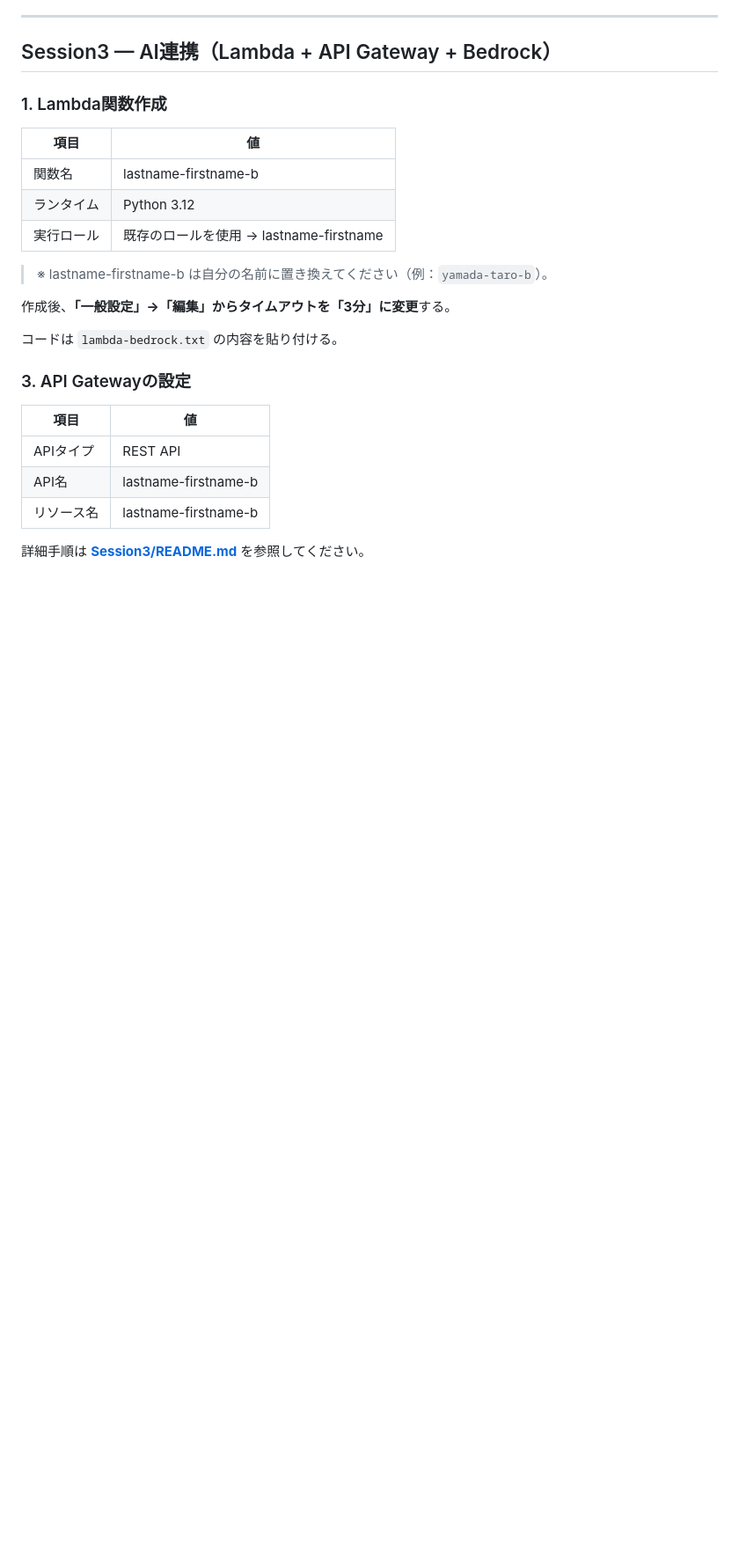
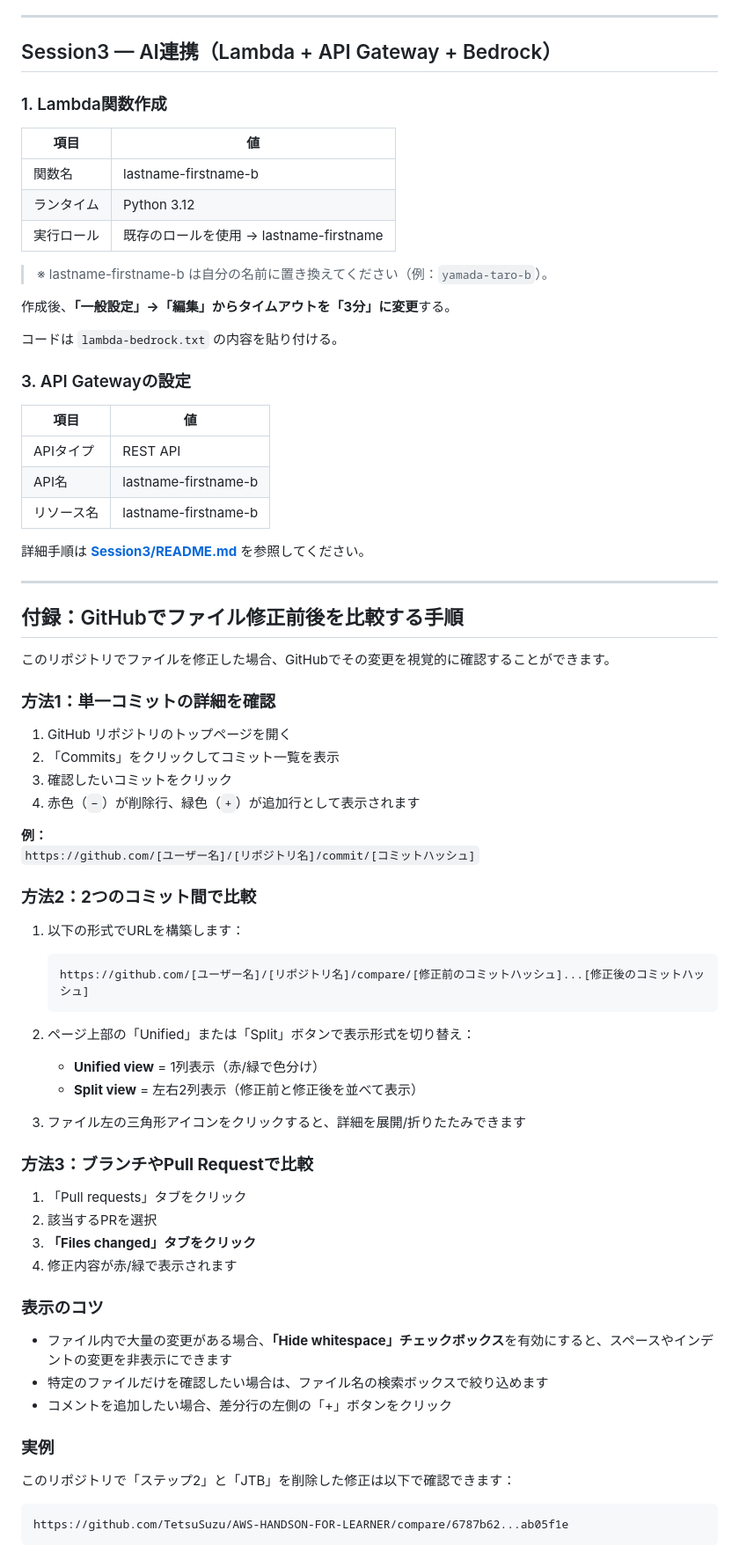
Before and after one commit to TetsuSuzu/AWS-HANDSON-FOR-LEARNER, a Markdown page: README.md, the part around the change. Shown at 88% size. Drawn GitHub-style; blank space fills up the shorter version.

Commit message:
Add appendix: GitHub file comparison procedure

````diff
--- a/README.md
+++ b/README.md
@@ -135,3 +135,53 @@
 | リソース名 | <font color="red">lastname-firstname-b</font> |
 
 詳細手順は **[Session3/README.md](Session3/README.md)** を参照してください。
+
+---
+
+## 付録：GitHubでファイル修正前後を比較する手順
+
+このリポジトリでファイルを修正した場合、GitHubでその変更を視覚的に確認することができます。
+
+### **方法1：単一コミットの詳細を確認**
+
+1. GitHub リポジトリのトップページを開く
+2. 「Commits」をクリックしてコミット一覧を表示
+3. 確認したいコミットをクリック
+4. 赤色（`−`）が削除行、緑色（`+`）が追加行として表示されます
+
+**例：**
+`https://github.com/[ユーザー名]/[リポジトリ名]/commit/[コミットハッシュ]`
+
+### **方法2：2つのコミット間で比較**
+
+1. 以下の形式でURLを構築します：
+   ```
+   https://github.com/[ユーザー名]/[リポジトリ名]/compare/[修正前のコミットハッシュ]...[修正後のコミットハッシュ]
+   ```
+
+2. ページ上部の「Unified」または「Split」ボタンで表示形式を切り替え：
+   - **Unified view** = 1列表示（赤/緑で色分け）
+   - **Split view** = 左右2列表示（修正前と修正後を並べて表示）
+
+3. ファイル左の三角形アイコンをクリックすると、詳細を展開/折りたたみできます
+
+### **方法3：ブランチやPull Requestで比較**
+
+1. 「Pull requests」タブをクリック
+2. 該当するPRを選択
+3. **「Files changed」タブをクリック**
+4. 修正内容が赤/緑で表示されます
+
+### **表示のコツ**
+
+- ファイル内で大量の変更がある場合、**「Hide whitespace」チェックボックス**を有効にすると、スペースやインデントの変更を非表示にできます
+- 特定のファイルだけを確認したい場合は、ファイル名の検索ボックスで絞り込めます
+- コメントを追加したい場合、差分行の左側の「+」ボタンをクリック
+
+### **実例**
+
+このリポジトリで「ステップ2」と「JTB」を削除した修正は以下で確認できます：
+
+```
+https://github.com/TetsuSuzu/AWS-HANDSON-FOR-LEARNER/compare/6787b62...ab05f1e
+```
````
